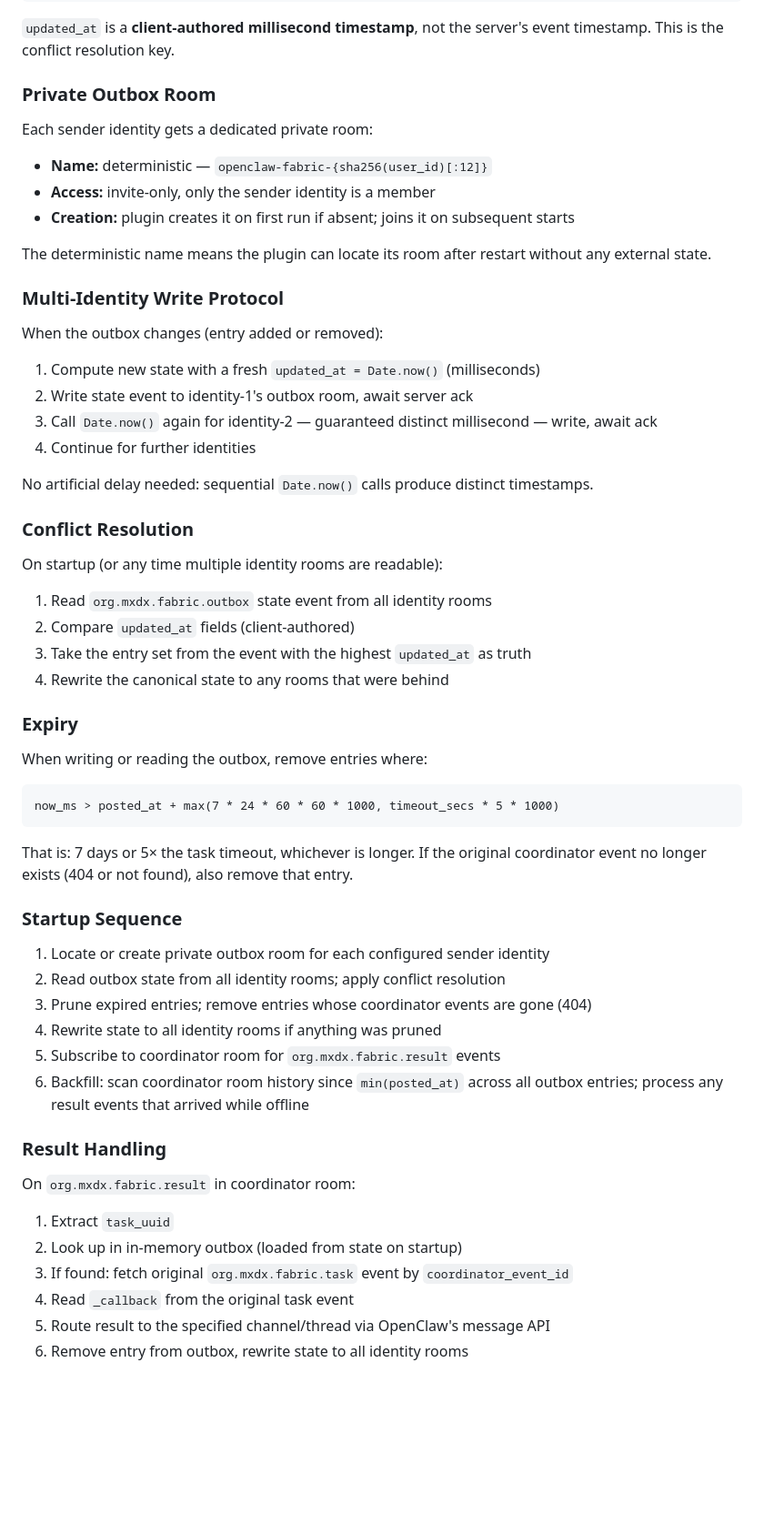
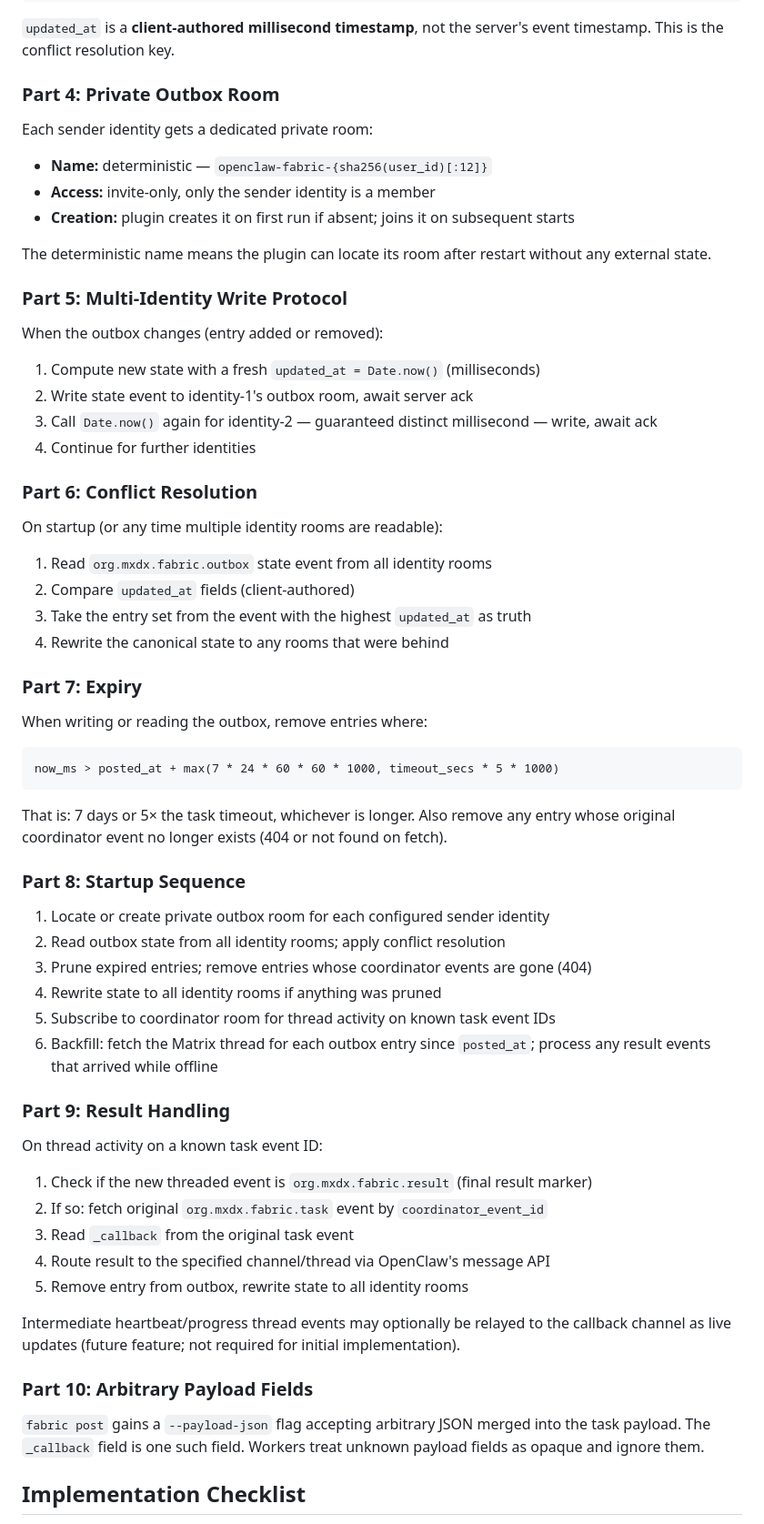
Before and after one commit to Epiphytic/mxdx, a Markdown page: docs/adr/0006-openclaw-fabric-callback-plugin.md, the part around one of its changes. Shown at 91% size. Rendered like a GitHub page; blank space fills up the shorter version.

````diff
--- a/docs/adr/0006-openclaw-fabric-callback-plugin.md
+++ b/docs/adr/0006-openclaw-fabric-callback-plugin.md
@@ -72,7 +61,7 @@ Each sender identity maintains a single Matrix state event in its private outbox
 
 `updated_at` is a **client-authored millisecond timestamp**, not the server's event timestamp. This is the conflict resolution key.
 
-### Private Outbox Room
+### Part 4: Private Outbox Room
 
 Each sender identity gets a dedicated private room:
 
@@ -82,7 +71,7 @@ Each sender identity gets a dedicated private room:
 
 The deterministic name means the plugin can locate its room after restart without any external state.
 
-### Multi-Identity Write Protocol
+### Part 5: Multi-Identity Write Protocol
 
 When the outbox changes (entry added or removed):
 
@@ -91,9 +80,7 @@ When the outbox changes (entry added or removed):
 3. Call `Date.now()` again for identity-2 — guaranteed distinct millisecond — write, await ack
 4. Continue for further identities
 
-No artificial delay needed: sequential `Date.now()` calls produce distinct timestamps.
-
-### Conflict Resolution
+### Part 6: Conflict Resolution
 
 On startup (or any time multiple identity rooms are readable):
 
@@ -102,7 +89,7 @@ On startup (or any time multiple identity rooms are readable):
 3. Take the entry set from the event with the highest `updated_at` as truth
 4. Rewrite the canonical state to any rooms that were behind
 
-### Expiry
+### Part 7: Expiry
 
 When writing or reading the outbox, remove entries where:
 
@@ -110,24 +97,32 @@ When writing or reading the outbox, remove entries where:
 now_ms > posted_at + max(7 * 24 * 60 * 60 * 1000, timeout_secs * 5 * 1000)
 ```
 
-That is: 7 days or 5× the task timeout, whichever is longer. If the original coordinator event no longer exists (404 or not found), also remove that entry.
+That is: 7 days or 5× the task timeout, whichever is longer. Also remove any entry whose original coordinator event no longer exists (404 or not found on fetch).
 
-### Startup Sequence
+### Part 8: Startup Sequence
 
 1. Locate or create private outbox room for each configured sender identity
 2. Read outbox state from all identity rooms; apply conflict resolution
 3. Prune expired entries; remove entries whose coordinator events are gone (404)
 4. Rewrite state to all identity rooms if anything was pruned
-5. Subscribe to coordinator room for `org.mxdx.fabric.result` events
-6. Backfill: scan coordinator room history since `min(posted_at)` across all outbox entries; process any result events that arrived while offline
+5. Subscribe to coordinator room for thread activity on known task event IDs
+6. Backfill: fetch the Matrix thread for each outbox entry since `posted_at`; process any result events that arrived while offline
 
-### Result Handling
+### Part 9: Result Handling
 
-On `org.mxdx.fabric.result` in coordinator room:
+On thread activity on a known task event ID:
 
-1. Extract `task_uuid`
-2. Look up in in-memory outbox (loaded from state on startup)
-3. If found: fetch original `org.mxdx.fabric.task` event by `coordinator_event_id`
-4. Read `_callback` from the original task event
-5. Route result to the specified channel/thread via OpenClaw's message API
-6. Remove entry from outbox, rewrite state to all identity rooms
+1. Check if the new threaded event is `org.mxdx.fabric.result` (final result marker)
+2. If so: fetch original `org.mxdx.fabric.task` event by `coordinator_event_id`
+3. Read `_callback` from the original task event
+4. Route result to the specified channel/thread via OpenClaw's message API
+5. Remove entry from outbox, rewrite state to all identity rooms
+
+Intermediate heartbeat/progress thread events may optionally be relayed to the callback channel as live updates (future feature; not required for initial implementation).
+
+### Part 10: Arbitrary Payload Fields
+
+`fabric post` gains a `--payload-json` flag accepting arbitrary JSON merged into the task payload. The `_callback` field is one such field. Workers treat unknown payload fields as opaque and ignore them.
+
+## Implementation Checklist
+
````
Also changed, not shown: other parts of docs/adr/0006-openclaw-fabric-callback-plugin.md (+34 -34 lines).
